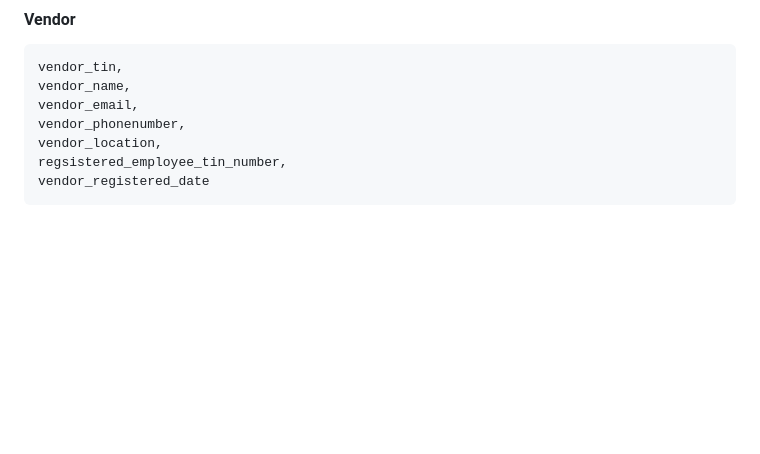
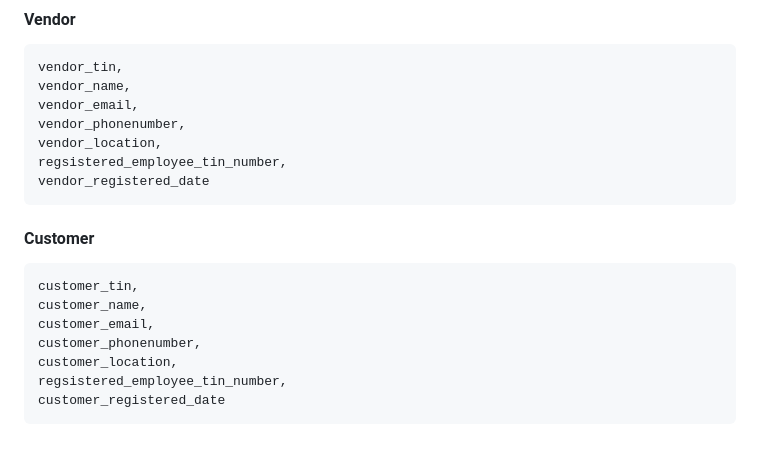
Before and after one commit to YabseraBogale/flask_erp, a Markdown page: README.md, the part around the change. Rendered like a GitHub page; blank space fills up the shorter version.

Commit message:
working on Doc

```diff
--- a/README.md
+++ b/README.md
@@ -175,3 +175,13 @@ Tailored for Ethiopian business workflows Scales with organizational growth Incr
     vendor_location,
     regsistered_employee_tin_number,
     vendor_registered_date
+
+#### Customer
+
+    customer_tin,
+    customer_name,
+    customer_email,
+    customer_phonenumber,
+    customer_location,
+    regsistered_employee_tin_number,
+    customer_registered_date
```
